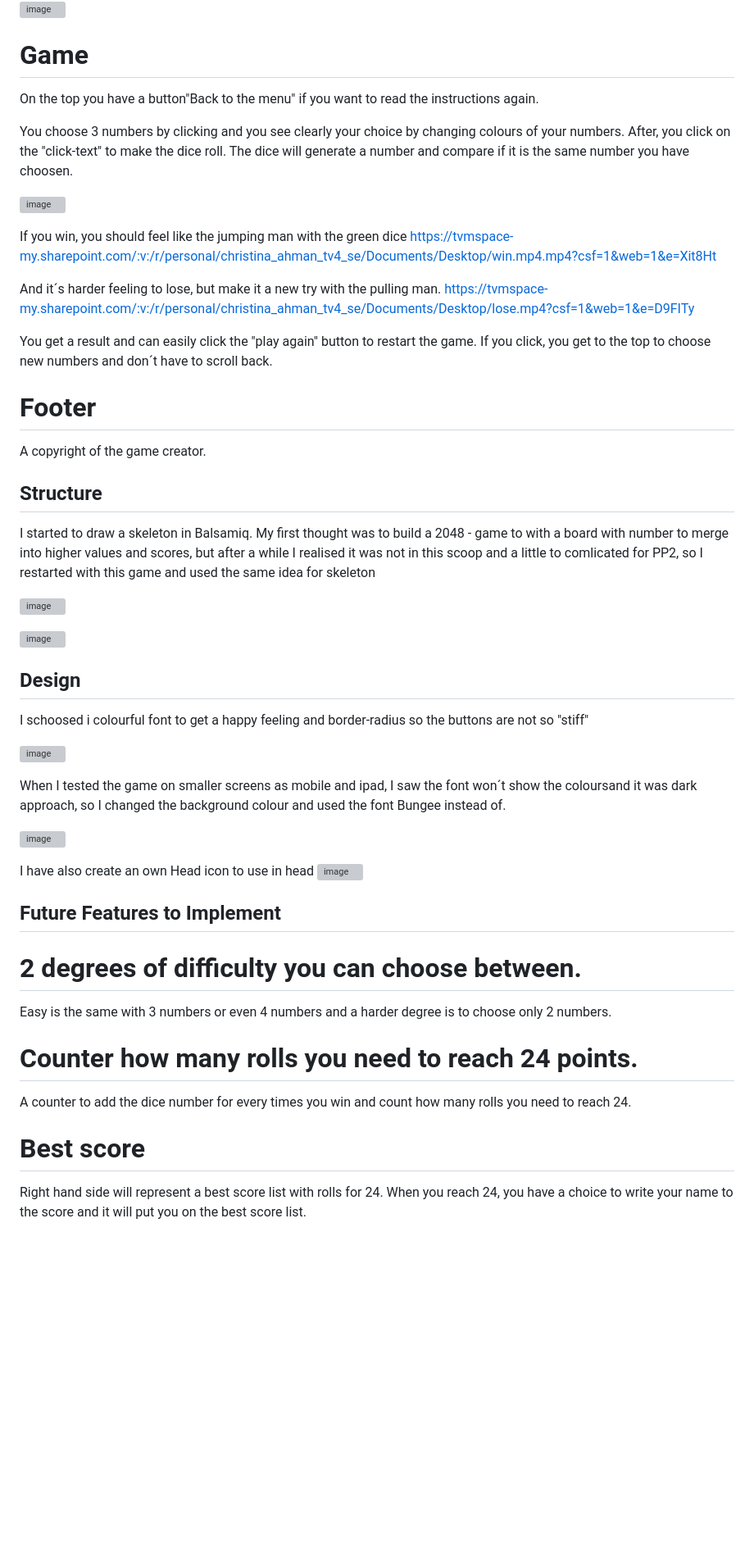
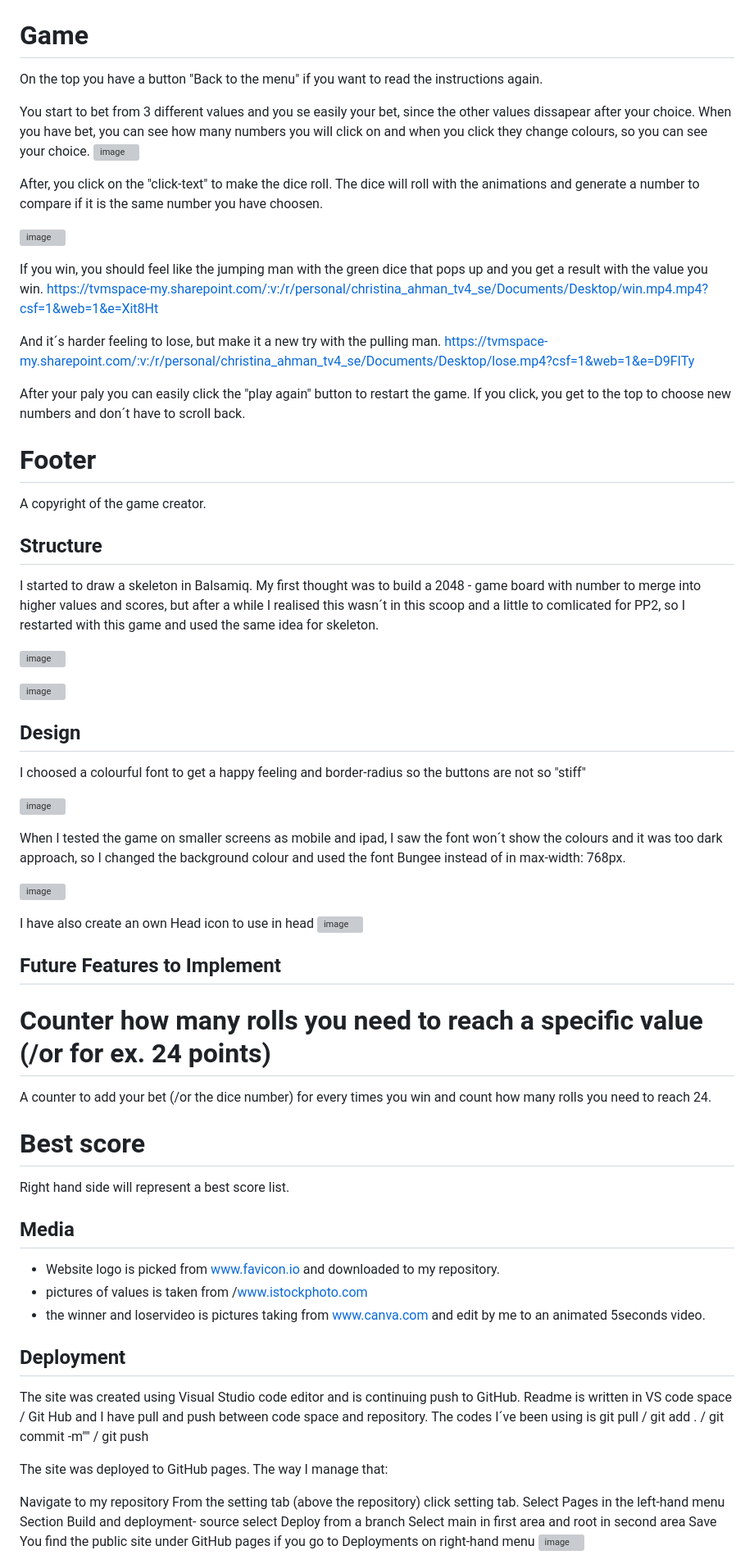
Before and after one commit to Christina5P/Are-you-a-dice-player, a Markdown page: README.md, the part around one of its changes. Shown at 82% size. Drawn GitHub-style; blank space fills up the shorter version; grey boxes are pictures that could not be loaded.

Commit message:
Update README.md
Add content, bug report, media etc in readme

```diff
--- a/README.md
+++ b/README.md
@@ -18,41 +24,43 @@ You start at homepage with instructions how to play and a playbutton to click. A
 br
-![image](https://github.com/Christina5P/Bet-a-dice/assets/160019695/3ed90702-9f59-408b-bba4-a034d71cf2c9)
+# Game
+On the top you have a button "Back to the menu" if you want to read the instructions again.
 
-# Game
-On the top you have a button"Back to the menu" if you want to read the instructions again.
+You start to bet from 3 different values and you se easily your bet, since the other values dissapear after your choice.
+When you have bet, you can see how many numbers you will click on and when you click they change colours, so you can see your choice.
+![image](https://github.com/Christina5P/are-you-a-dice-player/assets/160019695/103ccfa2-121e-4f69-a956-49d66725988f)
 
-You choose 3 numbers by clicking and you see clearly your choice by changing colours of your numbers.
 After, you click on the "click-text" to make the dice roll.
-The dice will generate a number and compare if it is the same number you have choosen.
+The dice will roll with the animations and generate a number to compare if it is the same number you have choosen.
 
 ![image](https://github.com/Christina5P/are-you-a-dice-player/assets/160019695/5231050f-8037-4746-971b-cad579e30e00)
 
-If you win, you should feel like the jumping man with the green dice
+If you win, you should feel like the jumping man with the green dice that pops up and you get a result with the value you win.
 https://tvmspace-my.sharepoint.com/:v:/r/personal/christina_ahman_tv4_se/Documents/Desktop/win.mp4.mp4?csf=1&web=1&e=Xit8Ht
 
 And it´s harder feeling to lose, but make it a new try with the pulling man.
 https://tvmspace-my.sharepoint.com/:v:/r/personal/christina_ahman_tv4_se/Documents/Desktop/lose.mp4?csf=1&web=1&e=D9FITy
 
-You get a result and can easily click the "play again" button to restart the game.
+After your paly you can easily click the "play again" button to restart the game.
 If you click, you get to the top to choose new numbers and don´t have to scroll back.
+
 # Footer
 A copyright of the game creator.
 
 ## Structure
 
 I started to draw a skeleton in Balsamiq.
-My first thought was to build a 2048 - game  to with a board with number to merge into higher values and scores, but after a while I realised it was not in this scoop and a little to comlicated for PP2, so I restarted with this game and used the same idea for skeleton
+My first thought was to build a 2048 - game board with number to merge into higher values and scores, but after a while I realised this  wasn´t in this scoop and a little to comlicated for PP2, so I restarted with this game and used the same idea for skeleton.
 
 ![image](https://github.com/Christina5P/are-you-a-dice-player/assets/160019695/f59cd826-ccc8-4d99-9020-a79b429dccd6)
 
 ![image](https://github.com/Christina5P/are-you-a-dice-player/assets/160019695/e96e5bbb-16db-4cc7-91fb-1c45cbcf4f28)
 
 ## Design
-I schoosed i colourful font to get a happy feeling and border-radius so the buttons are not so "stiff"
+I choosed a colourful font to get a happy feeling and border-radius so the buttons are not so "stiff"
 
 ![image](https://github.com/Christina5P/are-you-a-dice-player/assets/160019695/f8f5c177-7f44-40c7-83d6-3afea1209afc)
 
-When I tested the game on smaller screens as mobile and ipad, I saw the font won´t show the coloursand it was dark approach, so I changed the background colour and used the font Bungee instead of.
+When I tested the game on smaller screens as mobile and ipad, I saw the font won´t show the colours and it was too dark approach, so I changed the background colour and used the font Bungee instead of in max-width: 768px.
 
 ![image](https://github.com/Christina5P/are-you-a-dice-player/assets/160019695/4b505aa9-ada0-4c8c-ac46-74bea8b80cf6)
 
@@ -61,12 +69,29 @@ I have also create an own Head icon to use in head
 
 ## Future Features to Implement
 
-# 2 degrees of difficulty you can choose between.
-Easy is the same with 3 numbers or even 4 numbers and a harder degree is to choose only 2 numbers.
-
-# Counter how many rolls you need to reach 24 points.
-A counter to add the dice number for every times you win and count how many rolls you need to reach 24.
+# Counter how many rolls you need to reach a specific value (/or for ex. 24 points)
+A counter to add your bet (/or the dice number) for every times you win and count how many rolls you need to reach 24.
 
 # Best score
-Right hand side will represent a best score list with rolls for 24. When you reach 24, you have a choice to write your name to the score and it will put you on the best score list.
+Right hand side will represent a best score list.
 
+## Media
+
+- Website logo is picked from www.favicon.io and downloaded to my repository.
+- pictures of values is taken from /www.istockphoto.com
+- the winner and loservideo is pictures taking from www.canva.com and edit by me to an animated 5seconds video.
+
+## Deployment
+The site was created using Visual Studio code editor and is continuing push to GitHub. Readme is written in VS code space / Git Hub and I have pull and push between code space and repository. The codes I´ve been using is git pull / git add . / git commit -m"" / git push
+
+The site was deployed to GitHub pages. The way I manage that:
+
+Navigate to my repository
+From the setting tab (above the repository) click setting tab.
+Select Pages in the left-hand menu
+Section Build and deployment- source select Deploy from a branch
+Select main in first area and root in second area
+Save
+You find the public site under GitHub pages if you go to Deployments on right-hand menu
+![image](https://github.com/Christina5P/are-you-a-dice-player/assets/160019695/a6e68615-4286-49be-b59c-9ede37b40dec)
+
```
Also changed, not shown: other parts of README.md (+44 -5 lines).
